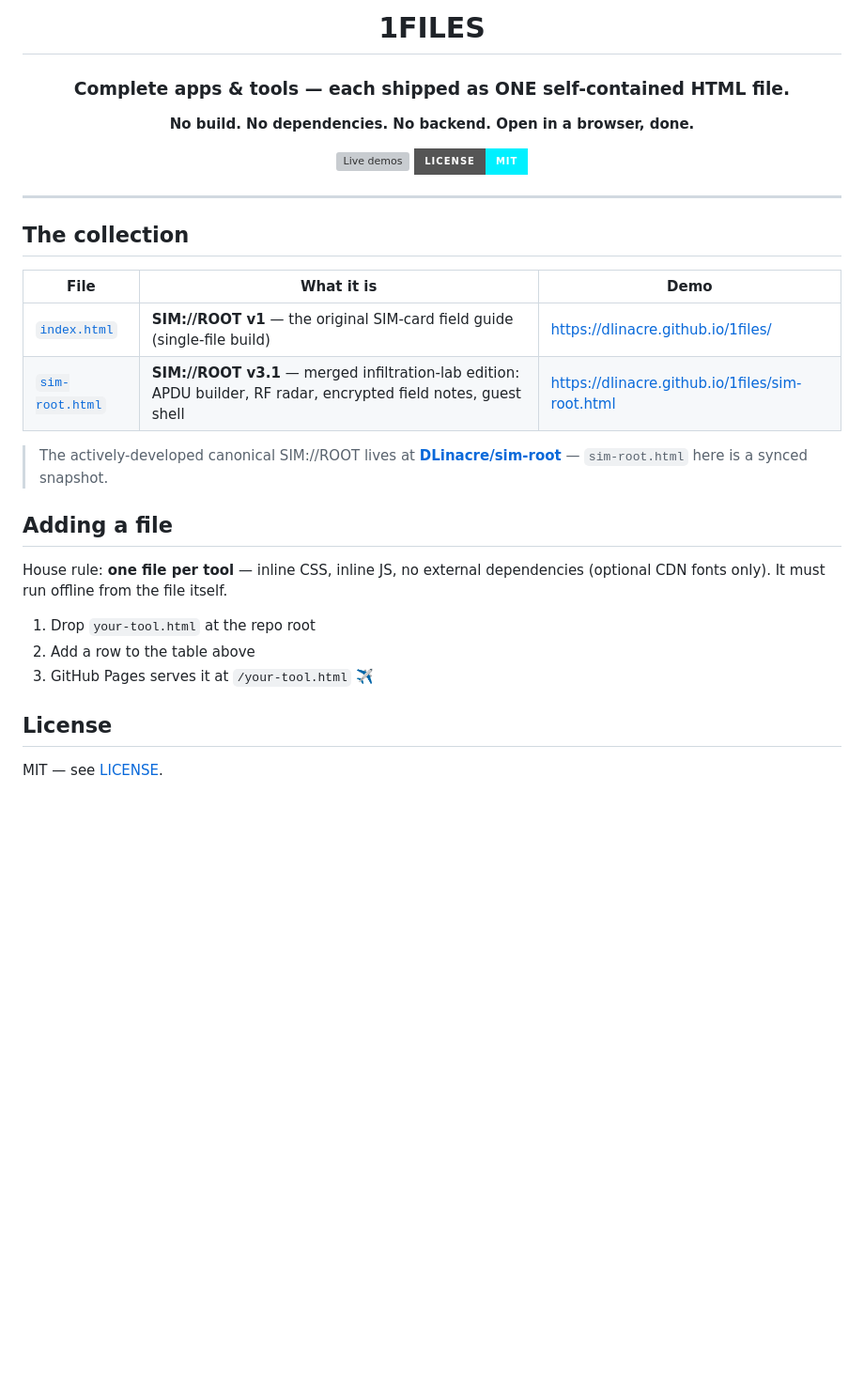
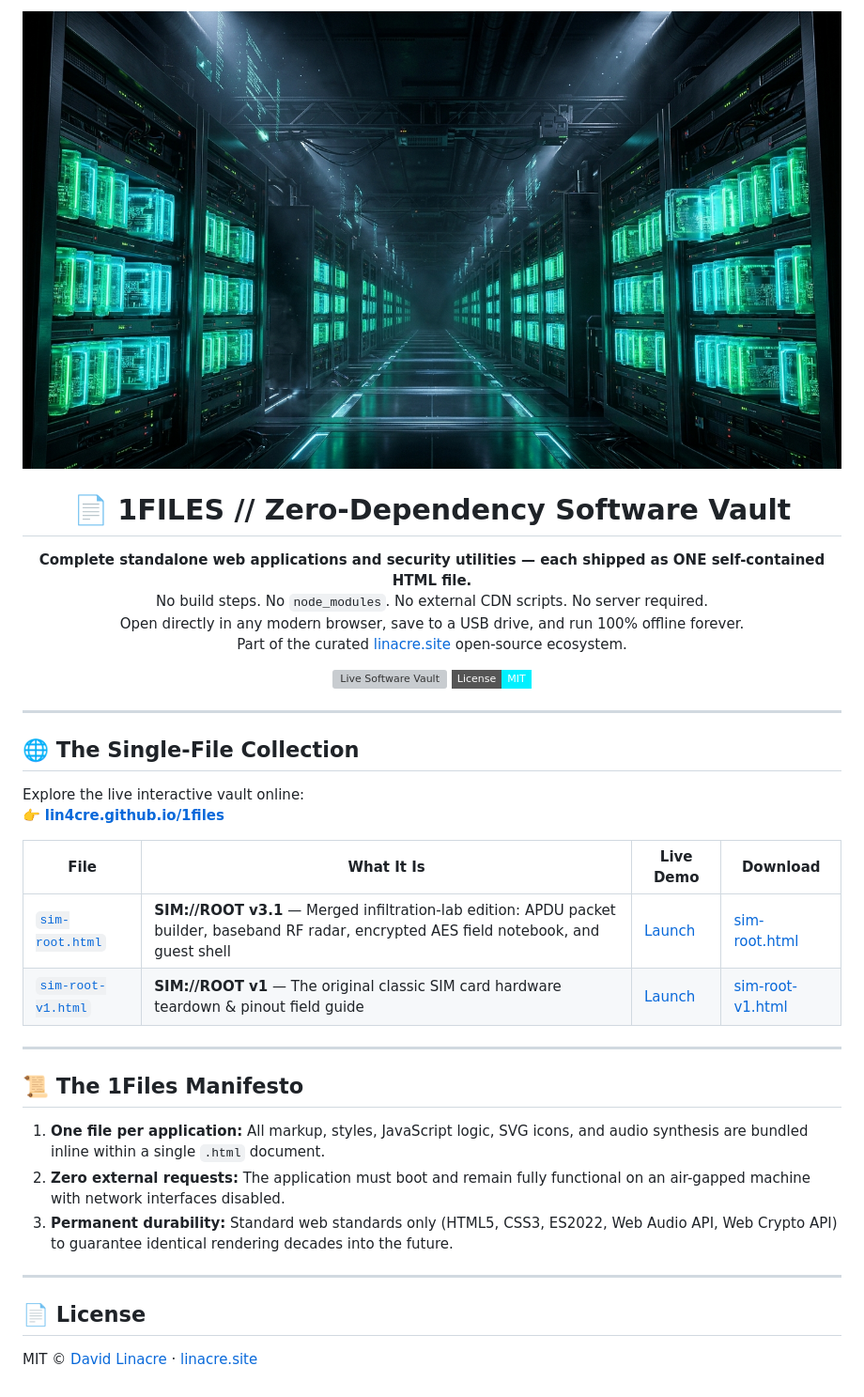
Before and after one commit to LIN4CRE/1files, a Markdown page: README.md, the part around the change. Shown at 94% size. Rendered like a GitHub page; pictures changed too: banner.png (added); badges without logos; blank space fills up the shorter version; grey boxes are pictures that could not be loaded.

Commit message:
feat: upgrade 1Files with interactive Vault portal, 8K artwork & single-file catalog

```diff
--- a/README.md
+++ b/README.md
@@ -1,36 +1,39 @@
 <div align="center">
+  <img src="banner.png" alt="1Files Zero-Dependency Single-File Software Vault" width="100%" style="border-radius: 12px; margin-bottom: 16px;" />
 
-# 1FILES
+  # 📄 1FILES // Zero-Dependency Software Vault
 
-### Complete apps & tools — each shipped as ONE self-contained HTML file.
-**No build. No dependencies. No backend. Open in a browser, done.**
+  **Complete standalone web applications and security utilities — each shipped as ONE self-contained HTML file.**<br>
+  No build steps. No `node_modules`. No external CDN scripts. No server required.<br>
+  Open directly in any modern browser, save to a USB drive, and run 100% offline forever.<br>
+  Part of the curated [linacre.site](https://www.linacre.site/) open-source ecosystem.
 
-[![Live demos](https://img.shields.io/badge/LIVE%20DEMOS-lin4cre.github.io%2F1files-00FF88?style=for-the-badge)](https://dlinacre.github.io/1files/)
-[![License](https://img.shields.io/badge/LICENSE-MIT-00F0FF?style=for-the-badge)](LICENSE)
-
+  [![Live Software Vault](https://img.shields.io/badge/Live_Vault-lin4cre.github.io%2F1files-00FF88?style=for-the-badge&logo=google-chrome&logoColor=black)](https://lin4cre.github.io/1files/)
+  [![License: MIT](https://img.shields.io/badge/License-MIT-00F0FF.svg?style=flat-square)](LICENSE)
 </div>
 
 ---
 
-## The collection
+## 🌐 The Single-File Collection
 
-| File | What it is | Demo |
-|---|---|---|
-| [`index.html`](index.html) | **SIM://ROOT v1** — the original SIM-card field guide (single-file build) | https://dlinacre.github.io/1files/ |
-| [`sim-root.html`](sim-root.html) | **SIM://ROOT v3.1** — merged infiltration-lab edition: APDU builder, RF radar, encrypted field notes, guest shell | https://dlinacre.github.io/1files/sim-root.html |
+Explore the live interactive vault online:
+👉 **[lin4cre.github.io/1files](https://lin4cre.github.io/1files/)**
 
-> The actively-developed canonical SIM://ROOT lives at
-> **[DLinacre/sim-root](https://github.com/DLinacre/sim-root)** — `sim-root.html` here is a synced snapshot.
+| File | What It Is | Live Demo | Download |
+|---|---|---|---|
+| [`sim-root.html`](sim-root.html) | **SIM://ROOT v3.1** — Merged infiltration-lab edition: APDU packet builder, baseband RF radar, encrypted AES field notebook, and guest shell | [Launch](https://lin4cre.github.io/1files/sim-root.html) | [sim-root.html](sim-root.html) |
+| [`sim-root-v1.html`](sim-root-v1.html) | **SIM://ROOT v1** — The original classic SIM card hardware teardown & pinout field guide | [Launch](https://lin4cre.github.io/1files/sim-root-v1.html) | [sim-root-v1.html](sim-root-v1.html) |
 
-## Adding a file
+---
 
-House rule: **one file per tool** — inline CSS, inline JS, no external dependencies
-(optional CDN fonts only). It must run offline from the file itself.
+## 📜 The 1Files Manifesto
 
-1. Drop `your-tool.html` at the repo root
-2. Add a row to the table above
-3. GitHub Pages serves it at `/your-tool.html` ✈️
+1. **One file per application:** All markup, styles, JavaScript logic, SVG icons, and audio synthesis are bundled inline within a single `.html` document.
+2. **Zero external requests:** The application must boot and remain fully functional on an air-gapped machine with network interfaces disabled.
+3. **Permanent durability:** Standard web standards only (HTML5, CSS3, ES2022, Web Audio API, Web Crypto API) to guarantee identical rendering decades into the future.
 
-## License
+---
 
-MIT — see [LICENSE](LICENSE).
+## 📄 License
+
+MIT © [David Linacre](https://github.com/LIN4CRE) · [linacre.site](https://www.linacre.site/)
```
Also changed, not shown: banner.jpg (added), image.png, 3 other files.
